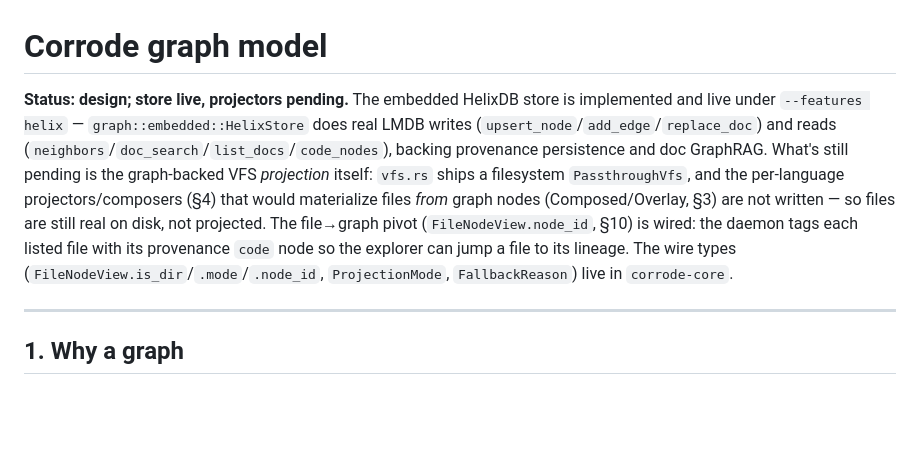
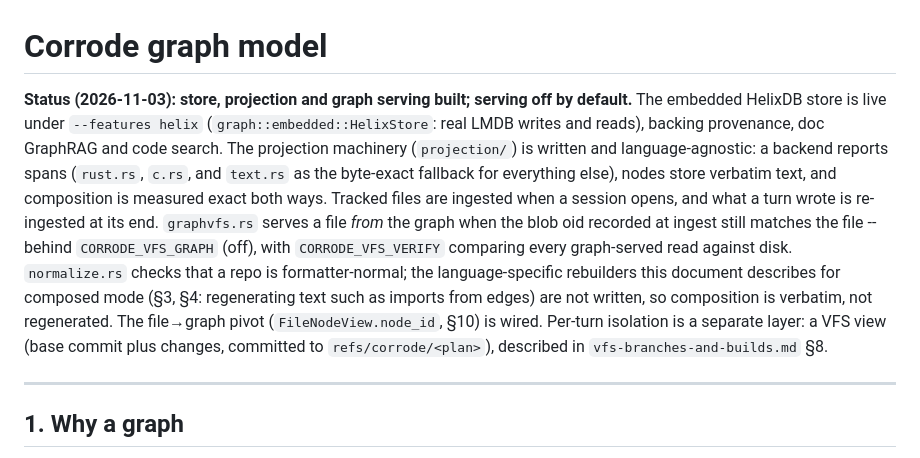
Before and after one commit to xynexus/Corrode, a Markdown page: docs/graph-model.md, the part around the change. GitHub-like rendering; blank space fills up the shorter version.

Commit message:
graph-model.md: status says what is built
The status line still said the projectors "are not written". They are
(rust, c and a byte-exact text fallback), tracked files are ingested, and
graphvfs serves from the graph behind CORRODE_VFS_GRAPH. What is genuinely
not written is the regenerating rebuilders for composed mode; the line now
says that instead.

Co-Authored-By: Claude Opus 5.5 <noreply@anthropic.com>
Claude-Session: https://claude.ai/code/session_017y5eT28k3drSvtnkHXb1Lo

```diff
--- a/docs/graph-model.md
+++ b/docs/graph-model.md
@@ -1,17 +1,21 @@
 # Corrode graph model
 
-**Status: design; store live, projectors pending.** The embedded HelixDB store is
-implemented and live under `--features helix` — `graph::embedded::HelixStore` does
-real LMDB writes (`upsert_node`/`add_edge`/`replace_doc`) and reads
-(`neighbors`/`doc_search`/`list_docs`/`code_nodes`), backing provenance persistence
-and doc GraphRAG. What's still pending is the graph-backed VFS *projection* itself:
-`vfs.rs` ships a filesystem `PassthroughVfs`, and the per-language projectors/composers
-(§4) that would materialize files *from* graph nodes (Composed/Overlay, §3) are not
-written — so files are still real on disk, not projected. The file→graph pivot
-(`FileNodeView.node_id`, §10) is wired: the daemon tags each listed file with its
-provenance `code` node so the explorer can jump a file to its lineage. The wire types
-(`FileNodeView.is_dir`/`.mode`/`.node_id`, `ProjectionMode`, `FallbackReason`) live in
-`corrode-core`.
+**Status (2026-11-03): store, projection and graph serving built; serving off by
+default.** The embedded HelixDB store is live under `--features helix`
+(`graph::embedded::HelixStore`: real LMDB writes and reads), backing provenance,
+doc GraphRAG and code search. The projection machinery (`projection/`) is written and
+language-agnostic: a backend reports spans (`rust.rs`, `c.rs`, and `text.rs` as the
+byte-exact fallback for everything else), nodes store verbatim text, and composition is
+measured exact both ways. Tracked files are ingested when a session opens, and what a
+turn wrote is re-ingested at its end. `graphvfs.rs` serves a file *from* the graph
+when the blob oid recorded at ingest still matches the file -- behind
+`CORRODE_VFS_GRAPH` (off), with `CORRODE_VFS_VERIFY` comparing every graph-served
+read against disk. `normalize.rs` checks that a repo is formatter-normal; the
+language-specific rebuilders this document describes for composed mode (§3, §4:
+regenerating text such as imports from edges) are not written, so composition is
+verbatim, not regenerated. The file→graph pivot (`FileNodeView.node_id`, §10) is wired.
+Per-turn isolation is a separate layer: a VFS view (base commit plus changes, committed
+to `refs/corrode/<plan>`), described in `vfs-branches-and-builds.md` §8.
 
 ---
 
```
